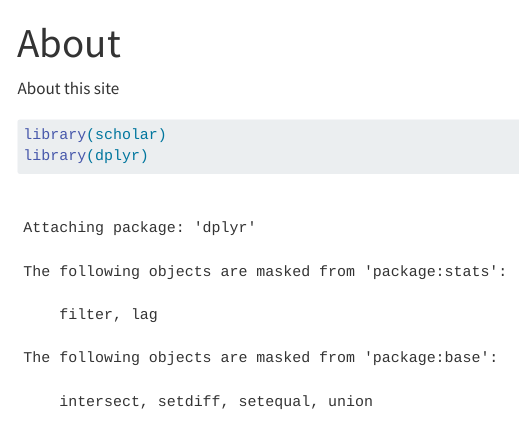
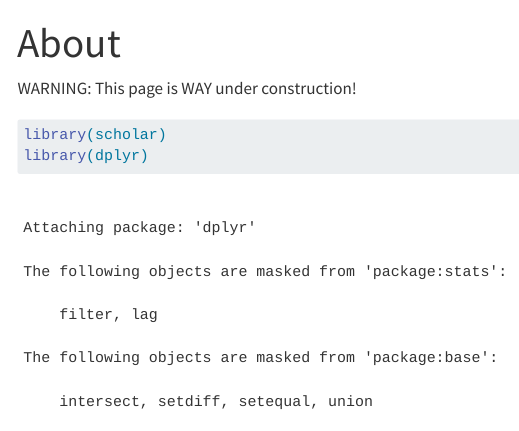
Before and after one commit to kyleGrealis/kyleGrealis.github.io, a Quarto document (about.qmd): the page in a window 1100 px wide, from its top. Rendered offline with R 4.5, knitr and Pandoc in place of Quarto, with nearby package versions; some code elsewhere in the file could not run offline; menus at the side of the page are left out.

````diff
--- a/about.qmd
+++ b/about.qmd
@@ -2,7 +2,7 @@
 title: "About"
 ---
 
-About this site
+WARNING: This page is WAY under construction!
 
 ```{r}
 library(scholar)
````
